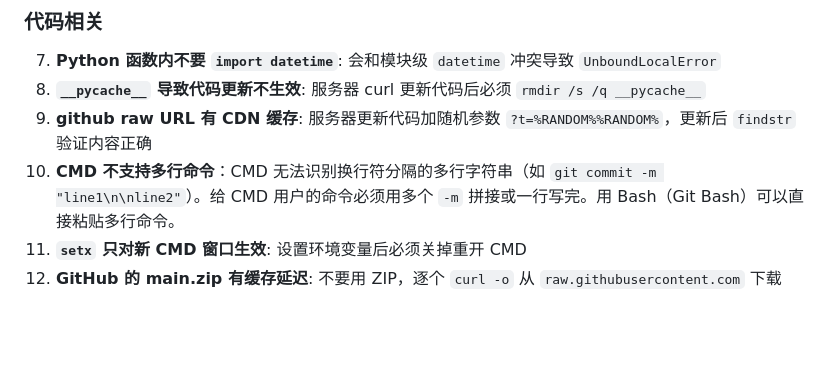
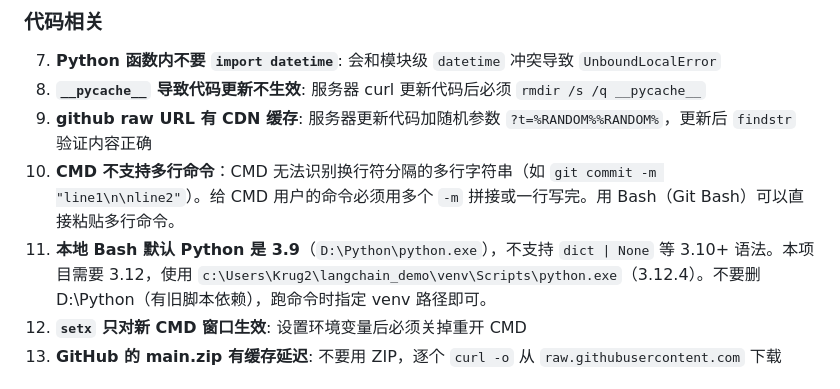
Before and after one commit to ad12398/a-share-report, a Markdown page: HANDOFF.md, the part around the change. GitHub-like rendering; blank space fills up the shorter version.

Commit message:
docs: add local Python 3.12 venv path note
Co-Authored-By: Claude Fable 5 <noreply@anthropic.com>

```diff
--- a/HANDOFF.md
+++ b/HANDOFF.md
@@ -146,6 +146,7 @@ python -B -c "import pathlib, shutil; [shutil.rmtree(d, ignore_errors=True) for
 8. **`__pycache__` 导致代码更新不生效**: 服务器 curl 更新代码后必须 `rmdir /s /q __pycache__`
 9. **github raw URL 有 CDN 缓存**: 服务器更新代码加随机参数 `?t=%RANDOM%%RANDOM%`，更新后 `findstr` 验证内容正确
 10. **CMD 不支持多行命令**：CMD 无法识别换行符分隔的多行字符串（如 `git commit -m "line1\n\nline2"`）。给 CMD 用户的命令必须用多个 `-m` 拼接或一行写完。用 Bash（Git Bash）可以直接粘贴多行命令。
+11. **本地 Bash 默认 Python 是 3.9**（`D:\Python\python.exe`），不支持 `dict | None` 等 3.10+ 语法。本项目需要 3.12，使用 `c:\Users\Krug2\langchain_demo\venv\Scripts\python.exe`（3.12.4）。不要删 D:\Python（有旧脚本依赖），跑命令时指定 venv 路径即可。
 11. **`setx` 只对新 CMD 窗口生效**: 设置环境变量后必须关掉重开 CMD
 12. **GitHub 的 main.zip 有缓存延迟**: 不要用 ZIP，逐个 `curl -o` 从 `raw.githubusercontent.com` 下载
 
```
